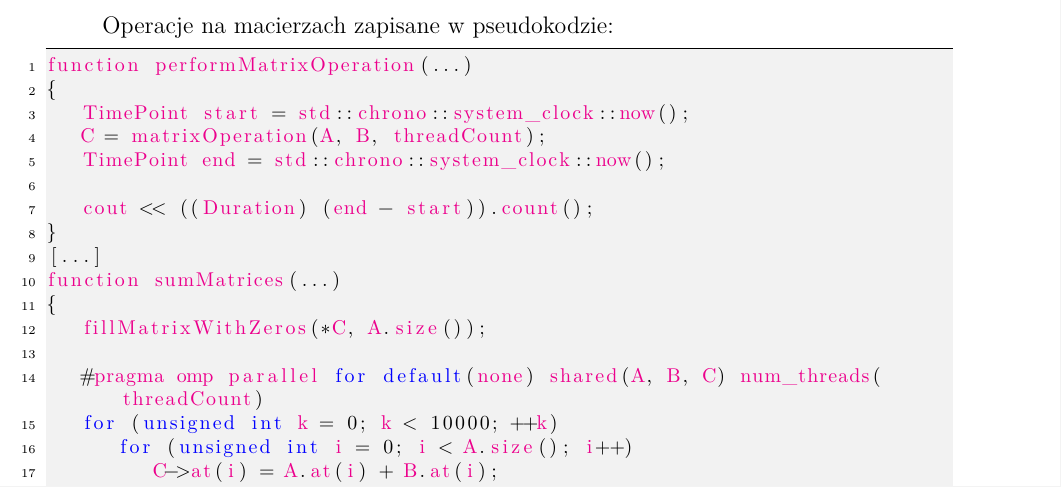
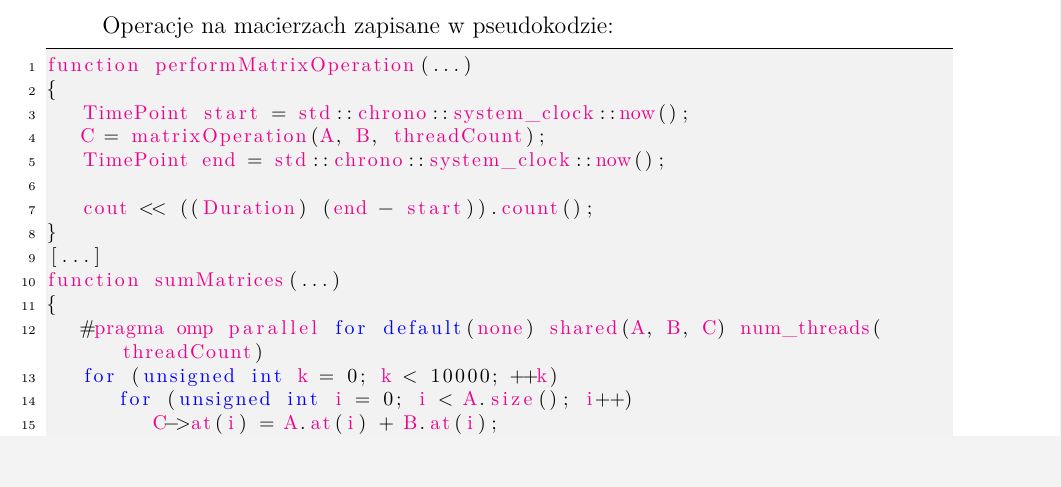
Before and after one commit to M4GiK/prir-laboratories, a LaTeX document (lab1/zad1/dok.tex): part of page 1 of 3, cut so that both start at the same text. Compiled offline with pdfLaTeX.

Commit message:
Update code snippet

```diff
--- a/lab1/zad1/dok.tex
+++ b/lab1/zad1/dok.tex
@@ -105,8 +105,6 @@ function performMatrixOperation(...)
 [...]
 function sumMatrices(...)
 {
-	fillMatrixWithZeros(*C, A.size());
-
 	#pragma omp parallel for default(none) shared(A, B, C) num_threads(threadCount)
 	for (unsigned int k = 0; k < 10000; ++k)
 		for (unsigned int i = 0; i < A.size(); i++)
```
Also changed, not shown: lab1/zad1/dok.pdf.
